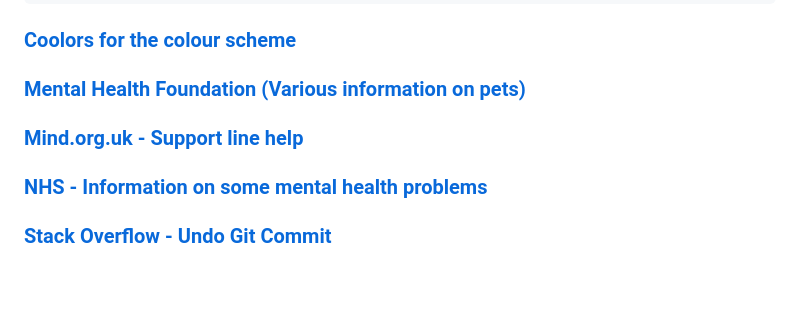
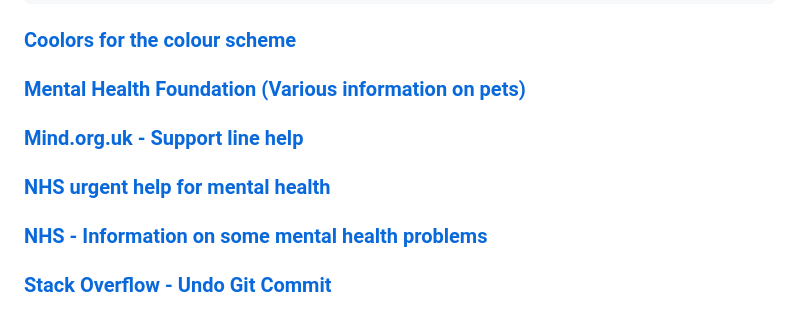
Before and after one commit to lcorndogl/mental-health-pets, a Markdown page: README.md, the part around the change. Rendered like a GitHub page; blank space fills up the shorter version.

Commit message:
Added NHS urgent health to credits

```diff
--- a/README.md
+++ b/README.md
@@ -157,6 +157,8 @@ Javascript code used to collapse navbar when a link is clicked
 
 ### [Mind.org.uk - Support line help](https://www.mind.org.uk/information-support/guides-to-support-and-services/seeking-help-for-a-mental-health-problem/mental-health-helplines/)
 
+### [NHS urgent help for mental health](https://www.nhs.uk/nhs-services/mental-health-services/where-to-get-urgent-help-for-mental-health/)
+
 ### [NHS - Information on some mental health problems](https://www.nhs.uk/nhs-services/mental-health-services/)
 
 ### [Stack Overflow - Undo Git Commit](https://stackoverflow.com/questions/927358/how-do-i-undo-the-most-recent-local-commits-in-git)
```
